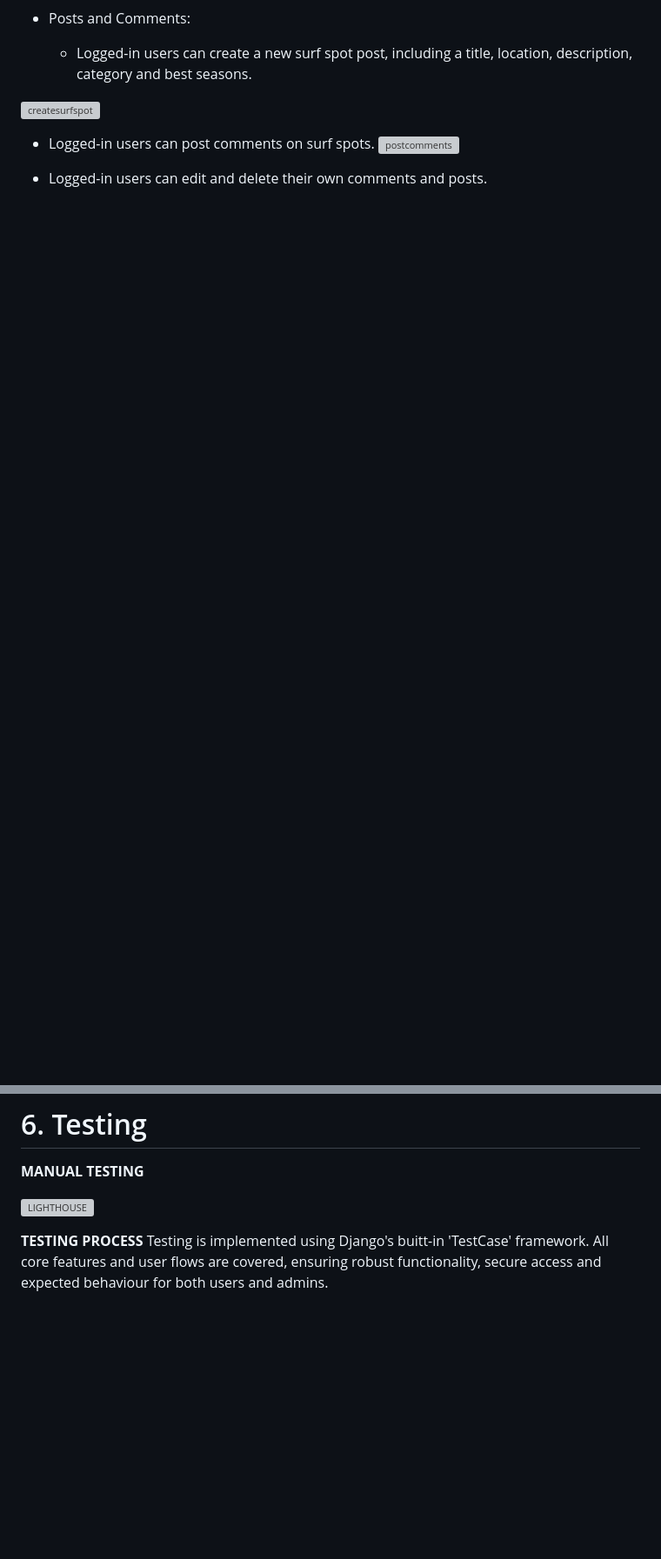
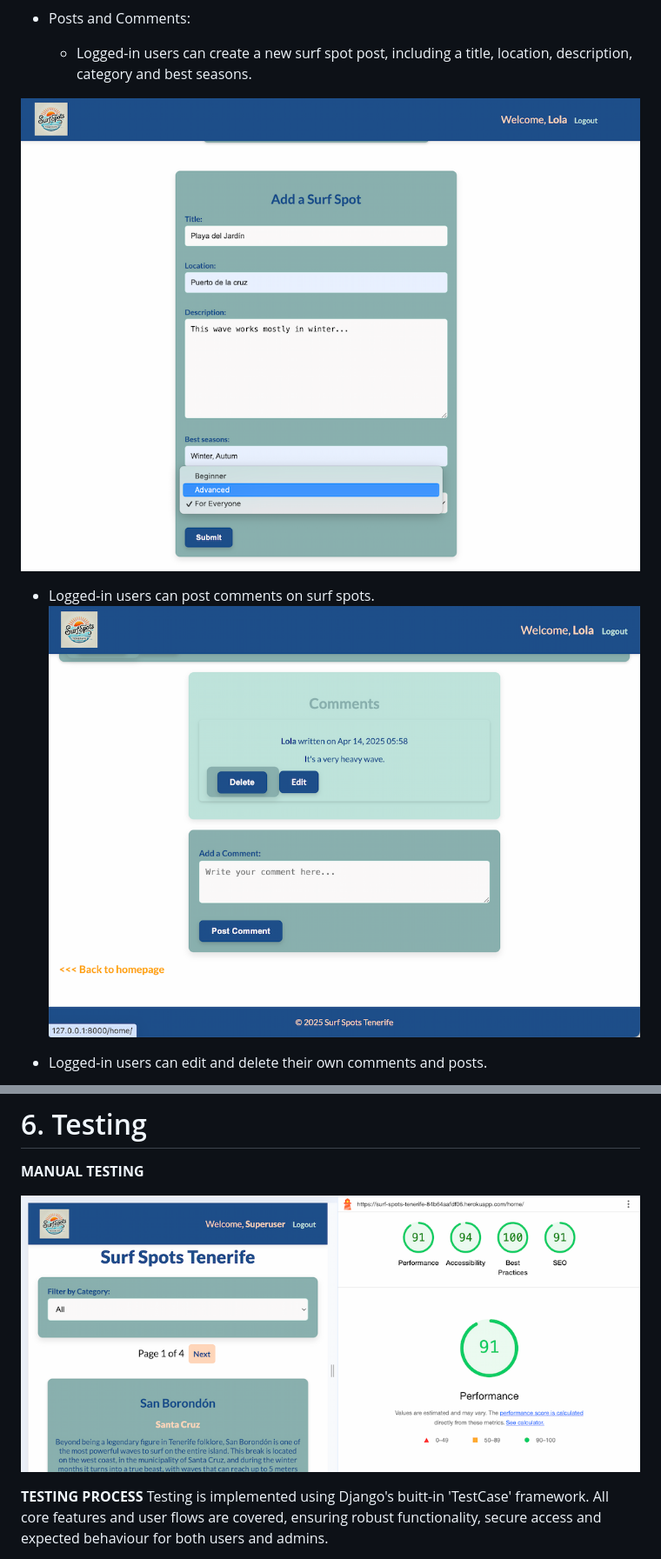
Before and after one commit to Quetzaly88/Surf_spots_tenerife_PP4, a Markdown page: README.md, 2 parts joined by grey strips. Shown: that part at 87% size. Drawn GitHub-style; blank space fills up the shorter version; grey boxes are pictures that could not be loaded.

```diff
--- a/README.md
+++ b/README.md
@@ -36,10 +36,10 @@ The application is mobile-friendly and includes admin moderation tools.
 * Posts and Comments:
    - Logged-in users can create a new surf spot post, including a title, location, description, category and best seasons.
 
-![createsurfspot](./static/css/styles.css/create-surfspot.png)
+![createsurfspot](./static/images/create-surfspot.png)
 
 - Logged-in users can post comments on surf spots.
-![postcomments](./static/css/styles.css/comment-post.png)
+![postcomments](./static/images/comment-post.png)
 
 - Logged-in users can edit and delete their own comments and posts.
 
@@ -142,7 +142,7 @@ The application is mobile-friendly and includes admin moderation tools.
 # 6. Testing
 **MANUAL TESTING**
 
-![LIGHTHOUSE](./static/css/styles.css/lighthouse.png)
+![LIGHTHOUSE](./static/images/lighthouse.png)
 
 
 
```
Also changed, not shown: other parts of README.md (+9 -9 lines).
